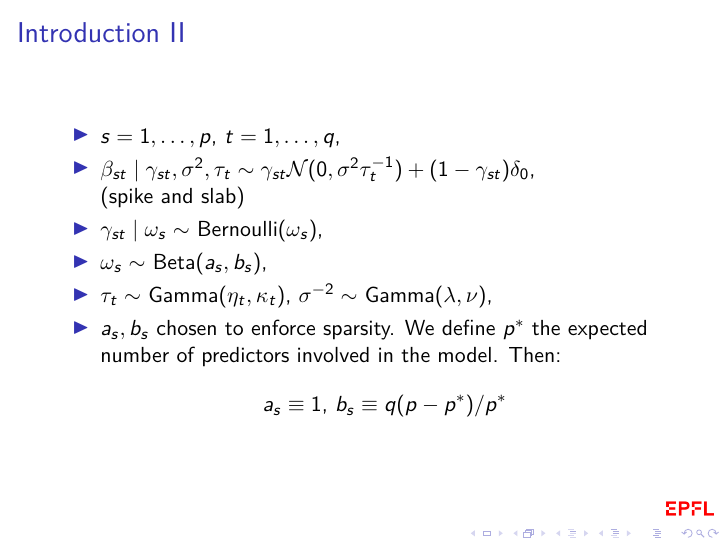
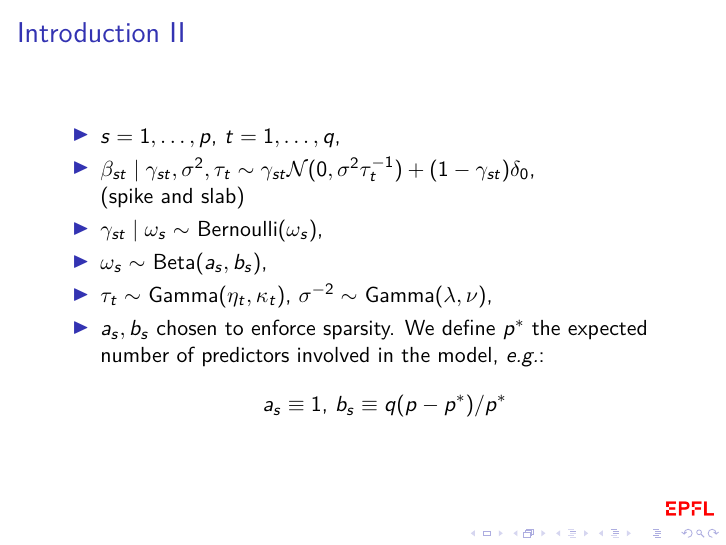
Before and after one commit to WilliamVanRooij/MasterProject, LaTeX slides (LaTeX/20190405_MidTermPres.tex): page 4 of 21. Compiled offline with pdfLaTeX.

Commit message:
Update 11.04.19

```diff
--- a/LaTeX/20190405_MidTermPres.tex
+++ b/LaTeX/20190405_MidTermPres.tex
@@ -59,7 +59,7 @@
 
 \item $\omega_s \sim $ Beta$(a_s,b_s)$,
 \item $\tau_t \sim $ Gamma$(\eta_t,\kappa_t)$, $\sigma^{-2} \sim $ Gamma$(\lambda,\nu)$,
-\item $a_s, b_s$ chosen to enforce sparsity. We define $p^*$ the expected number of predictors involved in the model. Then:
+\item $a_s, b_s$ chosen to enforce sparsity. We define $p^*$ the expected number of predictors involved in the model, \textit{e.g.}:
 $$
 a_s \equiv 1\text{, }b_s \equiv q(p-p^*)/p^*
 $$
```
Also changed, not shown: 2 other files.
